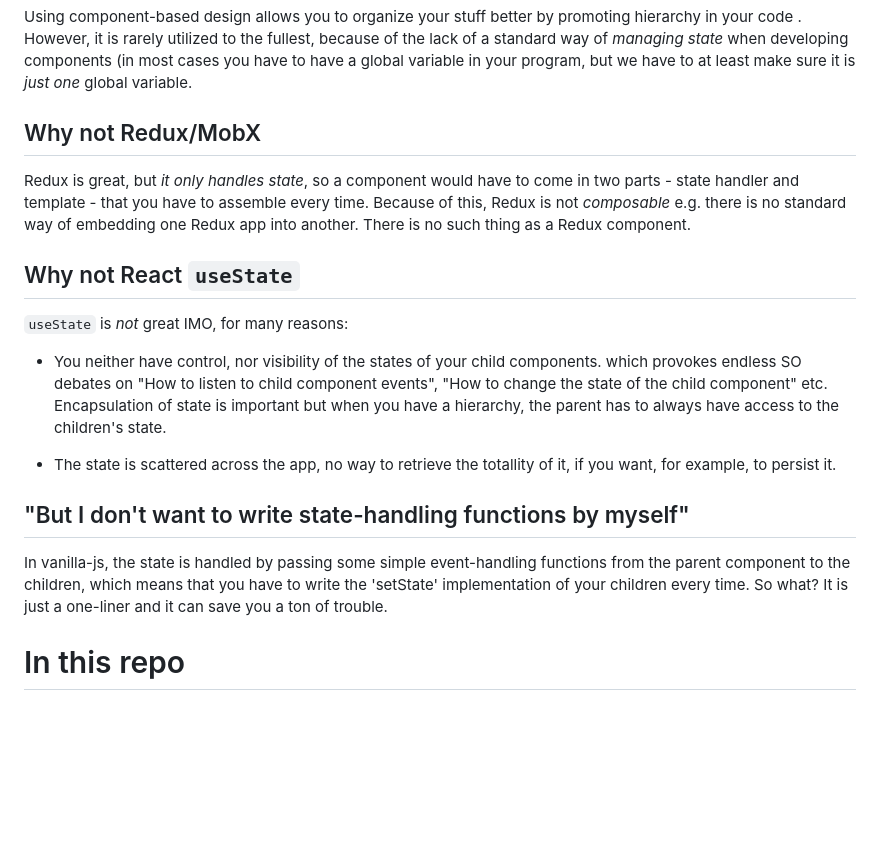
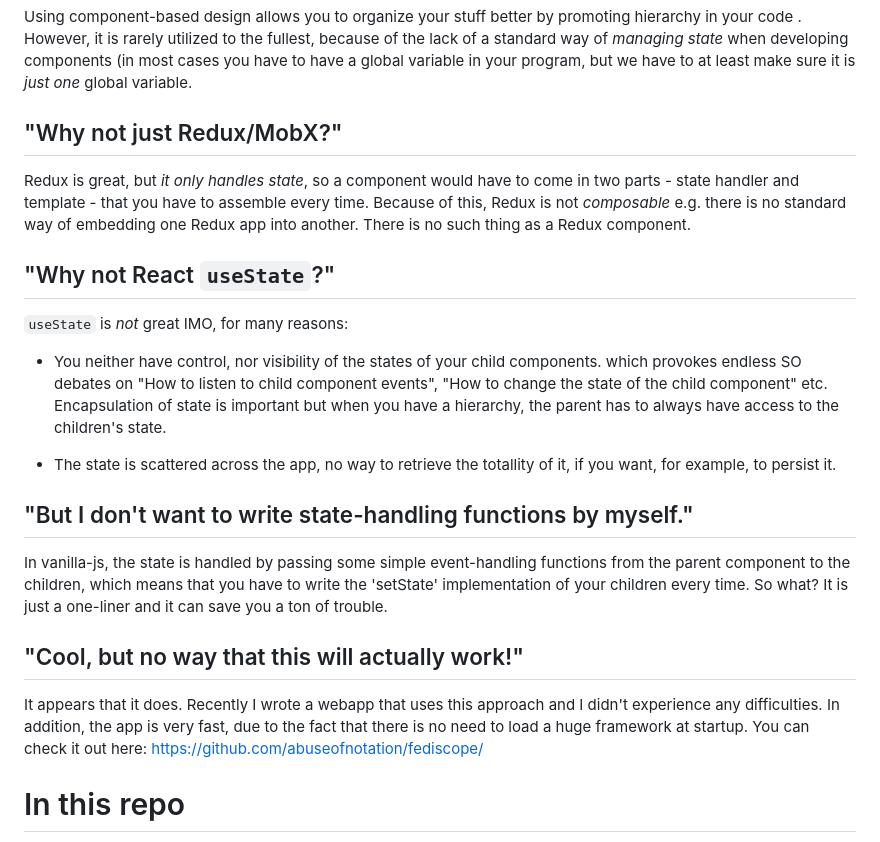
Before and after one commit to abuseofnotation/vanilla-fp, a Markdown page: README.md, the part around the change. Drawn GitHub-style; blank space fills up the shorter version.

```diff
--- a/README.md
+++ b/README.md
@@ -36,12 +36,12 @@ Why?
 
 Using component-based design allows you to organize your stuff better by promoting hierarchy in your code . However, it is rarely utilized to the fullest, because of the lack of a standard way of *managing state* when developing components (in most cases you have to have a global variable in your program, but we have to at least make sure it is *just one* global variable.
 
-Why not Redux/MobX
+"Why not just Redux/MobX?"
 ---
 
 Redux is great, but *it only handles state*, so a component would have to come in two parts - state handler and template - that you have to assemble every time. Because of this, Redux is not *composable* e.g. there is no standard way of embedding one Redux app into another. There is no such thing as a Redux component.
 
-Why not React `useState`
+"Why not React `useState`?"
 ---
 
 `useState` is *not* great IMO, for many reasons:
@@ -50,10 +50,15 @@ Why not React `useState`
 
 - The state is scattered across the app, no way to retrieve the totallity of it, if you want, for example, to persist it.
 
-"But I don't want to write state-handling functions by myself"
+"But I don't want to write state-handling functions by myself."
 ---
 
-In vanilla-js, the state is handled by passing some simple event-handling functions from the parent component to the children, which means that you have to write the 'setState' implementation of your children every time. So what? It is just a one-liner and it can save you a ton of trouble.
+In vanilla-js, the state is handled by passing some simple event-handling functions from the parent component to the children, which means that you have to write the 'setState' implementation of your children every time. So what? It is just a one-liner and it can save you a
+ton of trouble.
+
+"Cool, but no way that this will actually work!"
+---
+It appears that it does. Recently I wrote a webapp that uses this approach and I didn't experience any difficulties. In addition, the app is very fast, due to the fact that there is no need to load a huge framework at startup. You can check it out here: https://github.com/abuseofnotation/fediscope/
 
 In this repo
 ===
```
